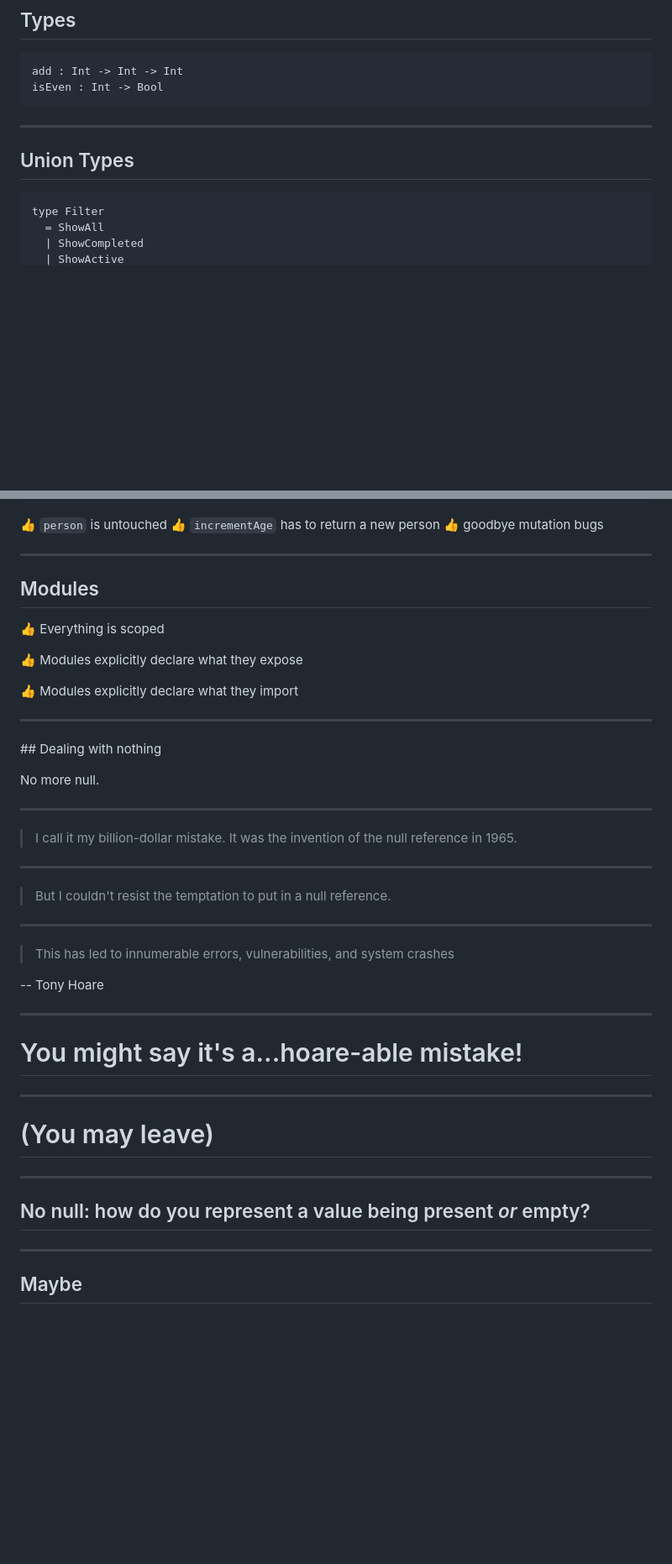
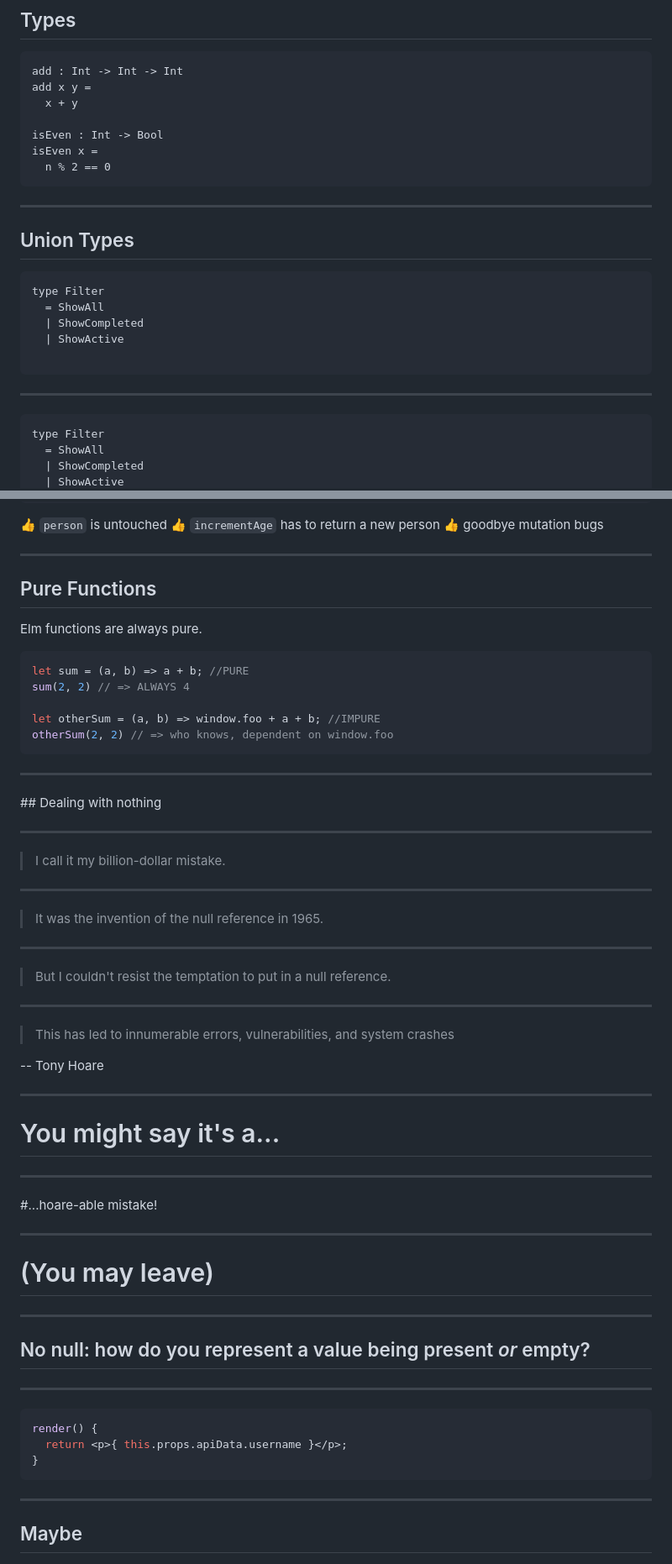
Before and after one commit to jackfranklin/elm-for-js-developers-talk, a Markdown page: presentation.md, 2 parts joined by grey strips. Shown: that part at 84% size. Rendered like a GitHub page; blank space fills up the shorter version.

````diff
--- a/presentation.md
+++ b/presentation.md
@@ -410,12 +411,27 @@ addTwo =
 
 ```elm
 add : Int -> Int -> Int
+add x y =
+  x + y
+
 isEven : Int -> Bool
+isEven x =
+  n % 2 == 0
 ```
 
 ---
 
 ## Union Types
+
+```elm
+type Filter
+  = ShowAll
+  | ShowCompleted
+  | ShowActive
+
+```
+
+---
 
 ```elm
 type Filter
@@ -499,23 +518,29 @@ in
 
 ---
 
-## Modules
+## Pure Functions
 
-:+1: Everything is scoped
+Elm functions are always pure.
 
-:+1: Modules explicitly declare what they expose
+```js
+let sum = (a, b) => a + b; //PURE
+sum(2, 2) // => ALWAYS 4
 
-:+1: Modules explicitly declare what they import
+let otherSum = (a, b) => window.foo + a + b; //IMPURE
+otherSum(2, 2) // => who knows, dependent on window.foo
+```
 
 ---
 
 ## Dealing with nothing
 
-No more null.
+---
+
+> I call it my billion-dollar mistake.
 
 ---
 
-> I call it my billion-dollar mistake. It was the invention of the null reference in 1965.
+> It was the invention of the null reference in 1965.
 
 ---
 
@@ -529,7 +554,11 @@ No more null.
 
 ---
 
-# You might say it's a...hoare-able mistake!
+# You might say it's a...
+
+---
+
+#...hoare-able mistake!
 
 ---
 
@@ -538,6 +567,14 @@ No more null.
 ---
 
 ## No null: how do you represent a value being present _or_ empty?
+
+---
+
+```js
+render() {
+  return <p>{ this.props.apiData.username }</p>;
+}
+```
 
 ---
 
````
Also changed, not shown: other parts of presentation.md (+47 -15 lines), elmcompiler.png (added), github-diagram.jpeg (deleted), github6.jpeg, opera.png (added), 2 other files.
